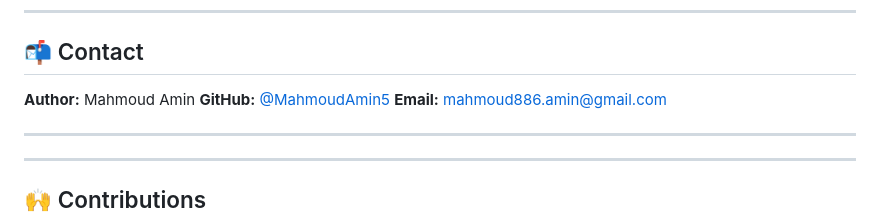
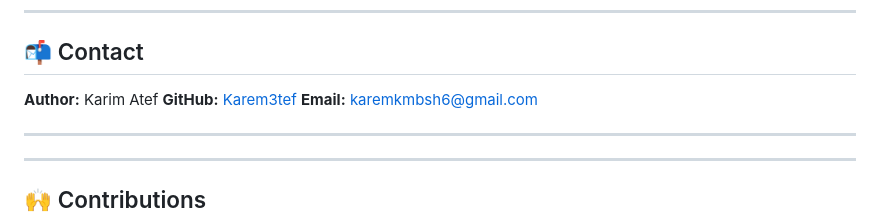
Before and after one commit to Karem3tef/SearchEngineBigDataProject, a Markdown page: README.md, the part around the change. Rendered like a GitHub page.

```diff
--- a/README.md
+++ b/README.md
@@ -136,9 +136,9 @@ Returns paginated, ranked results based on the inverted index stored in HDFS.
 
 ## 📬 Contact
 
-**Author:** Mahmoud Amin
-**GitHub:** [@MahmoudAmin5](https://github.com/MahmoudAmin5)
-**Email:** [mahmoud886.amin@gmail.com](mahmoud886.amin@gmail.com)
+**Author:** Karim Atef
+**GitHub:** [Karem3tef](https://github.com/Karem3tef)
+**Email:** [karemkmbsh6@gmail.com](karemkmbsh6@gmail.com)
 
 ---
 
```
